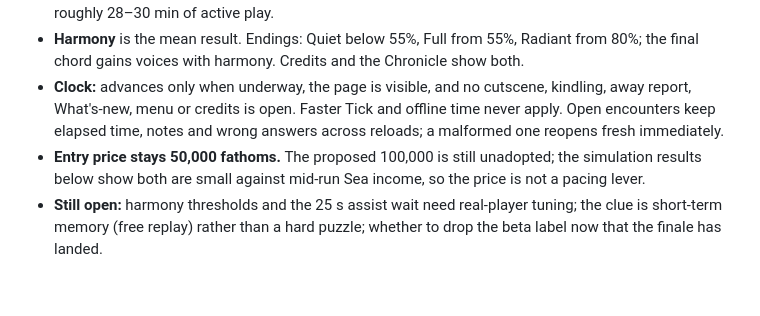
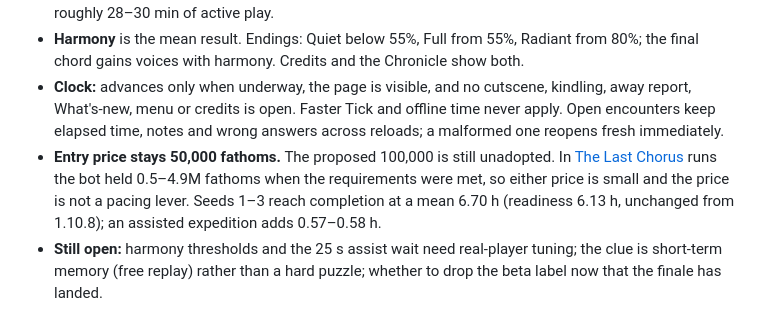
Before and after one commit to Hafrew/geode-choir, a Markdown page: PLAN.md, the part around the change. GitHub-like rendering; blank space fills up the shorter version.

```diff
--- a/PLAN.md
+++ b/PLAN.md
@@ -218,7 +218,7 @@ Replace immediate first-time finale completion with a **roughly 30-minute intera
 - **Auto:** Finish with Auto gives 50% (unplayed notes count as 50%). Auto assistance resolves any encounter left open 25 active seconds, so an assisted expedition takes 2,070 s (34.5 min) against roughly 28–30 min of active play.
 - **Harmony** is the mean result. Endings: Quiet below 55%, Full from 55%, Radiant from 80%; the final chord gains voices with harmony. Credits and the Chronicle show both.
 - **Clock:** advances only when underway, the page is visible, and no cutscene, kindling, away report, What's-new, menu or credits is open. Faster Tick and offline time never apply. Open encounters keep elapsed time, notes and wrong answers across reloads; a malformed one reopens fresh immediately.
-- **Entry price stays 50,000 fathoms.** The proposed 100,000 is still unadopted; the simulation results below show both are small against mid-run Sea income, so the price is not a pacing lever.
+- **Entry price stays 50,000 fathoms.** The proposed 100,000 is still unadopted. In [The Last Chorus](tools/sim/last-chorus.md) runs the bot held 0.5–4.9M fathoms when the requirements were met, so either price is small and the price is not a pacing lever. Seeds 1–3 reach completion at a mean 6.70 h (readiness 6.13 h, unchanged from 1.10.8); an assisted expedition adds 0.57–0.58 h.
 - **Still open:** harmony thresholds and the 25 s assist wait need real-player tuning; the clue is short-term memory (free replay) rather than a hard puzzle; whether to drop the beta label now that the finale has landed.
 
 Measure **eligibility**, **entry**, and **expedition completion** separately. Current simulation “finished” means readiness, not paid completion; extend it to exercise actual payment and every chapter. Record held/lifetime fathoms and post-payment balance. Compare active/assisted completion, interruptions/reloads, disabled sound, and mobile controls.
```
Also changed, not shown: tools/sim/last-chorus.md (added, +29 -0 lines).
